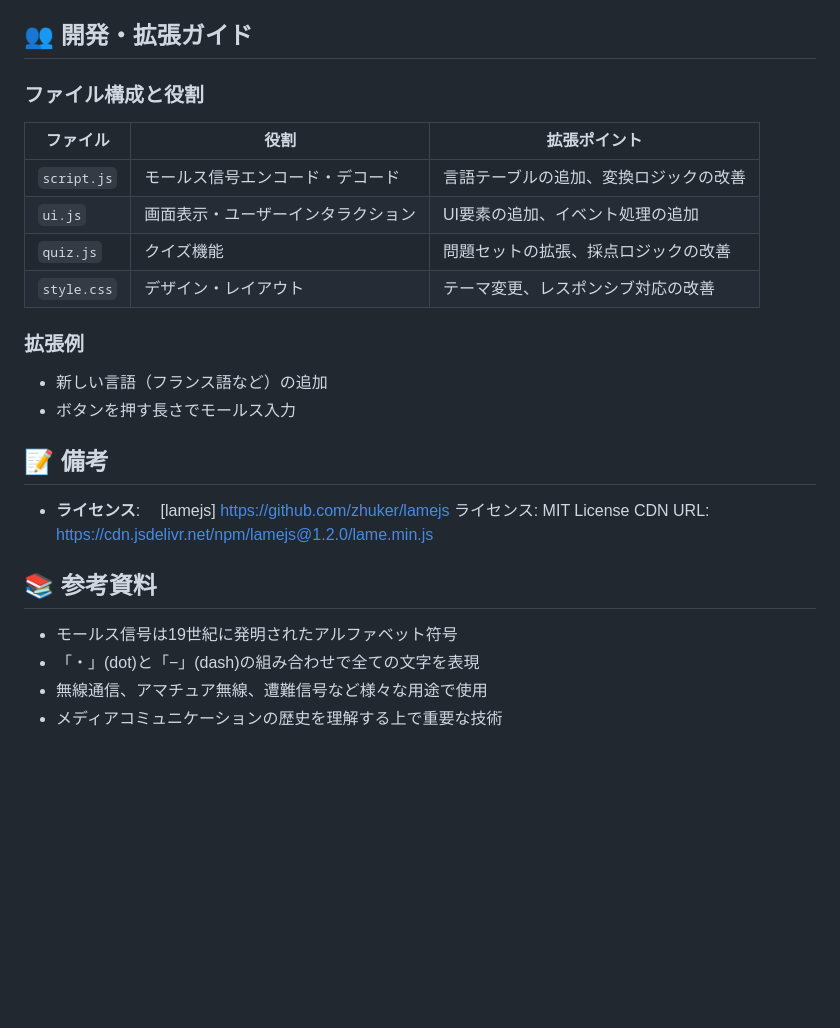
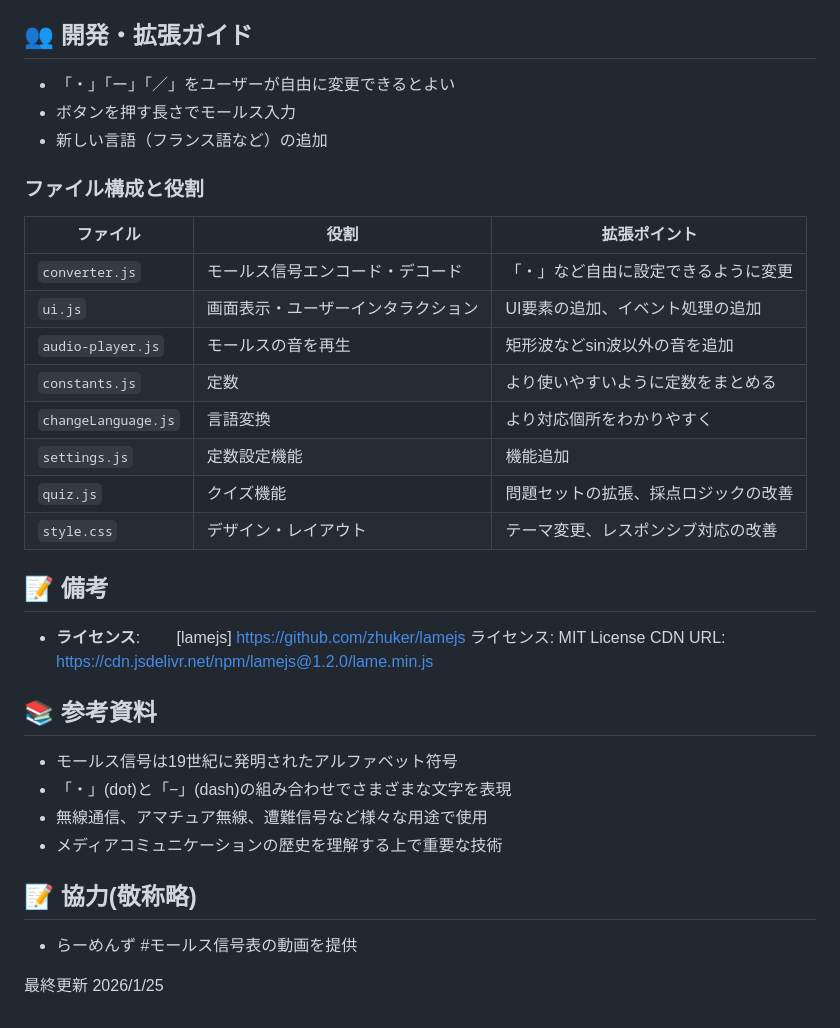
Before and after one commit to piramura/MediaLiteracy, a Markdown page: README.md, the part around one of its changes. Drawn GitHub-style; blank space fills up the shorter version.

```diff
--- a/README.md
+++ b/README.md
@@ -73,30 +79,39 @@ MediaLiteracy/
 - 「ー」単独だと「・」と認識してしまう
 
 ## 👥 開発・拡張ガイド
+- 「・」「ー」「／」をユーザーが自由に変更できるとよい
+- ボタンを押す長さでモールス入力
+- 新しい言語（フランス語など）の追加
 
 ### ファイル構成と役割
 
 | ファイル | 役割 | 拡張ポイント |
 |---------|------|-----------|
-| `script.js` | モールス信号エンコード・デコード | 言語テーブルの追加、変換ロジックの改善 |
+| `converter.js` | モールス信号エンコード・デコード |「・」など自由に設定できるように変更|
 | `ui.js` | 画面表示・ユーザーインタラクション | UI要素の追加、イベント処理の追加 |
+| `audio-player.js` | モールスの音を再生 | 矩形波などsin波以外の音を追加 |
+| `constants.js` | 定数 | より使いやすいように定数をまとめる |
+| `changeLanguage.js` | 言語変換 | より対応個所をわかりやすく |
+| `settings.js` | 定数設定機能 | 機能追加 |
 | `quiz.js` | クイズ機能 | 問題セットの拡張、採点ロジックの改善 |
 | `style.css` | デザイン・レイアウト | テーマ変更、レスポンシブ対応の改善 |
 
-### 拡張例
-- 新しい言語（フランス語など）の追加
-- ボタンを押す長さでモールス入力
 
 ## 📝 備考
 
 - **ライセンス**:
-　[lamejs] https://github.com/zhuker/lamejs
+　　[lamejs] https://github.com/zhuker/lamejs
   ライセンス: MIT License
   CDN URL: https://cdn.jsdelivr.net/npm/lamejs@1.2.0/lame.min.js
 
 ## 📚 参考資料
 
 - モールス信号は19世紀に発明されたアルファベット符号
-- 「・」(dot)と「−」(dash)の組み合わせで全ての文字を表現
+- 「・」(dot)と「−」(dash)の組み合わせでさまざまな文字を表現
 - 無線通信、アマチュア無線、遭難信号など様々な用途で使用
 - メディアコミュニケーションの歴史を理解する上で重要な技術
+
+## 📝 協力(敬称略)
+- らーめんず  #モールス信号表の動画を提供
+
+最終更新 2026/1/25
```
Also changed, not shown: other parts of README.md (+16 -10 lines).
